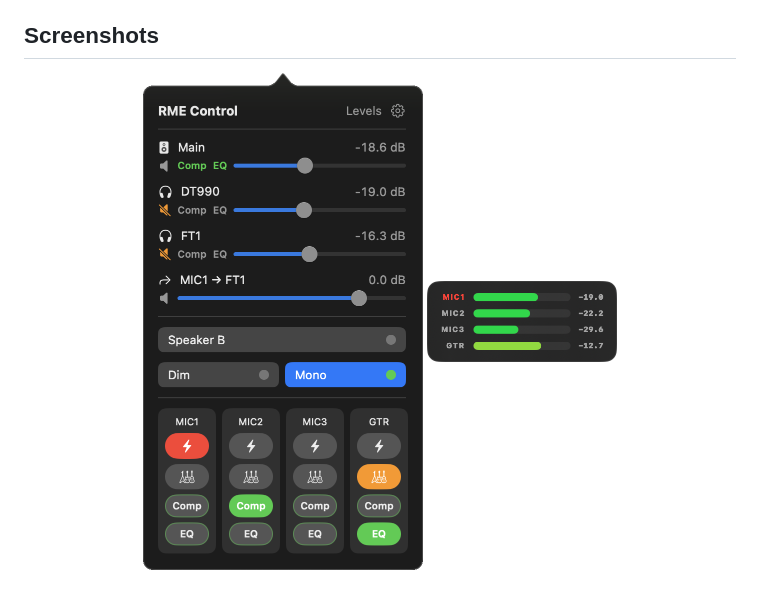
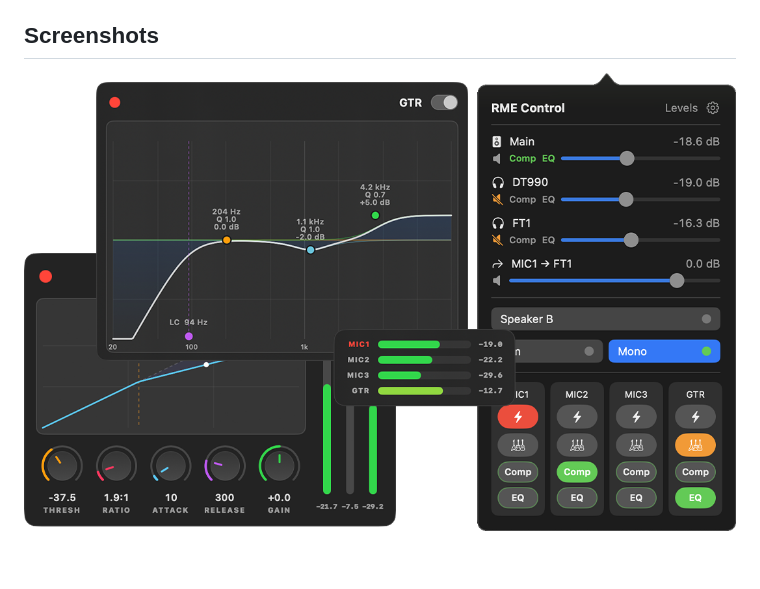
Before and after one commit to repentov-dev/rme-control, a Markdown page: README.md, the part around one of its changes. Drawn GitHub-style; pictures changed too: docs/screenshots/hero.png (added); blank space fills up the shorter version.

```diff
--- a/README.md
+++ b/README.md
@@ -16,6 +16,5 @@ Works via Global OSC only with TotalMix 2.1+.
 ## Screenshots
 
 <p align="center">
-  <img src="docs/screenshots/popover-window.png" width="280" alt="Menu bar popover">
-  <img src="docs/screenshots/levels.png" width="190" alt="Input level meters">
+  <img src="docs/screenshots/hero.png" width="900" alt="The popover beside the level window, the compressor and the equalizer.">
 </p>
```
Also changed, not shown: other parts of README.md (+0 -7 lines), README.ru.md (+1 -9 lines).
